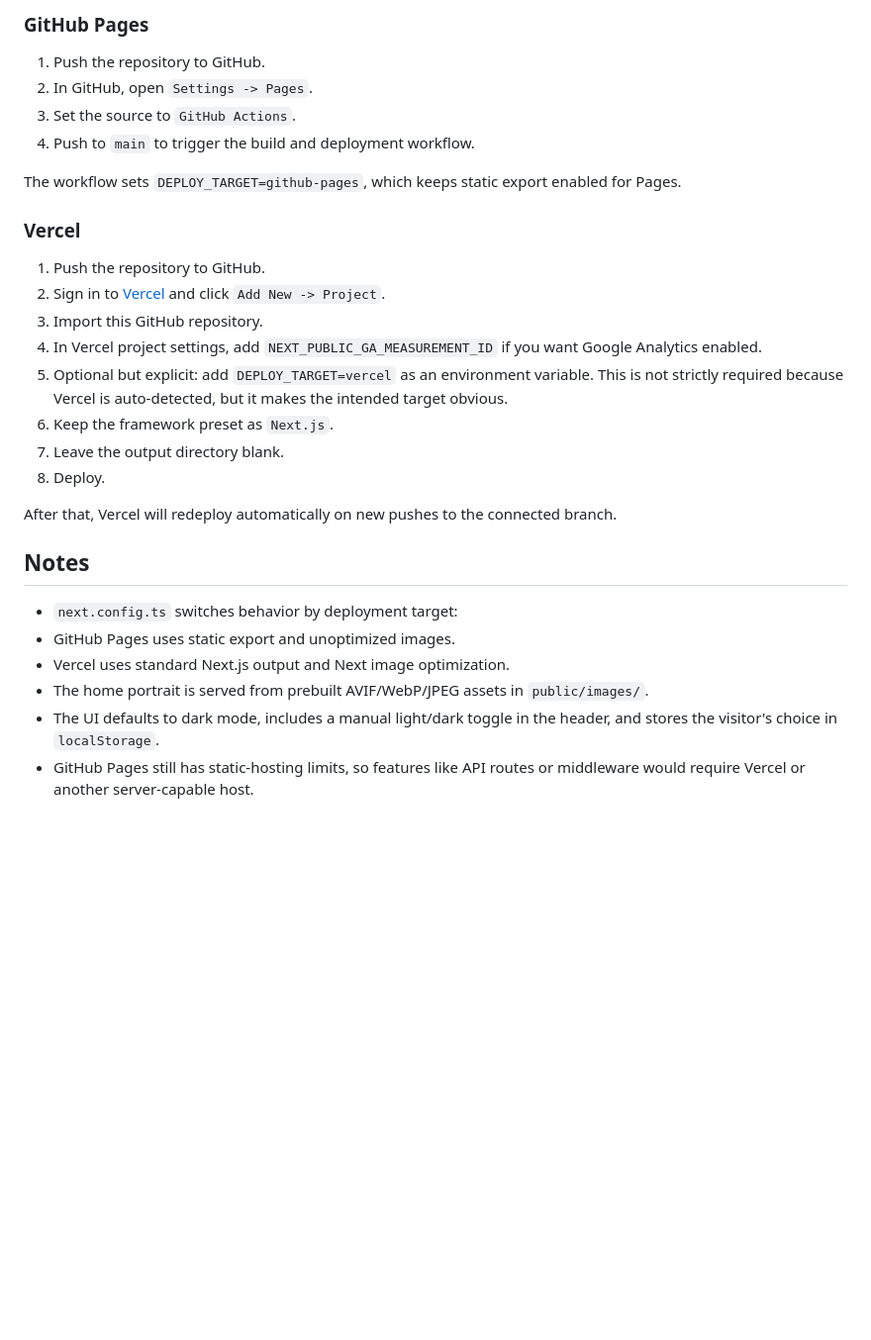
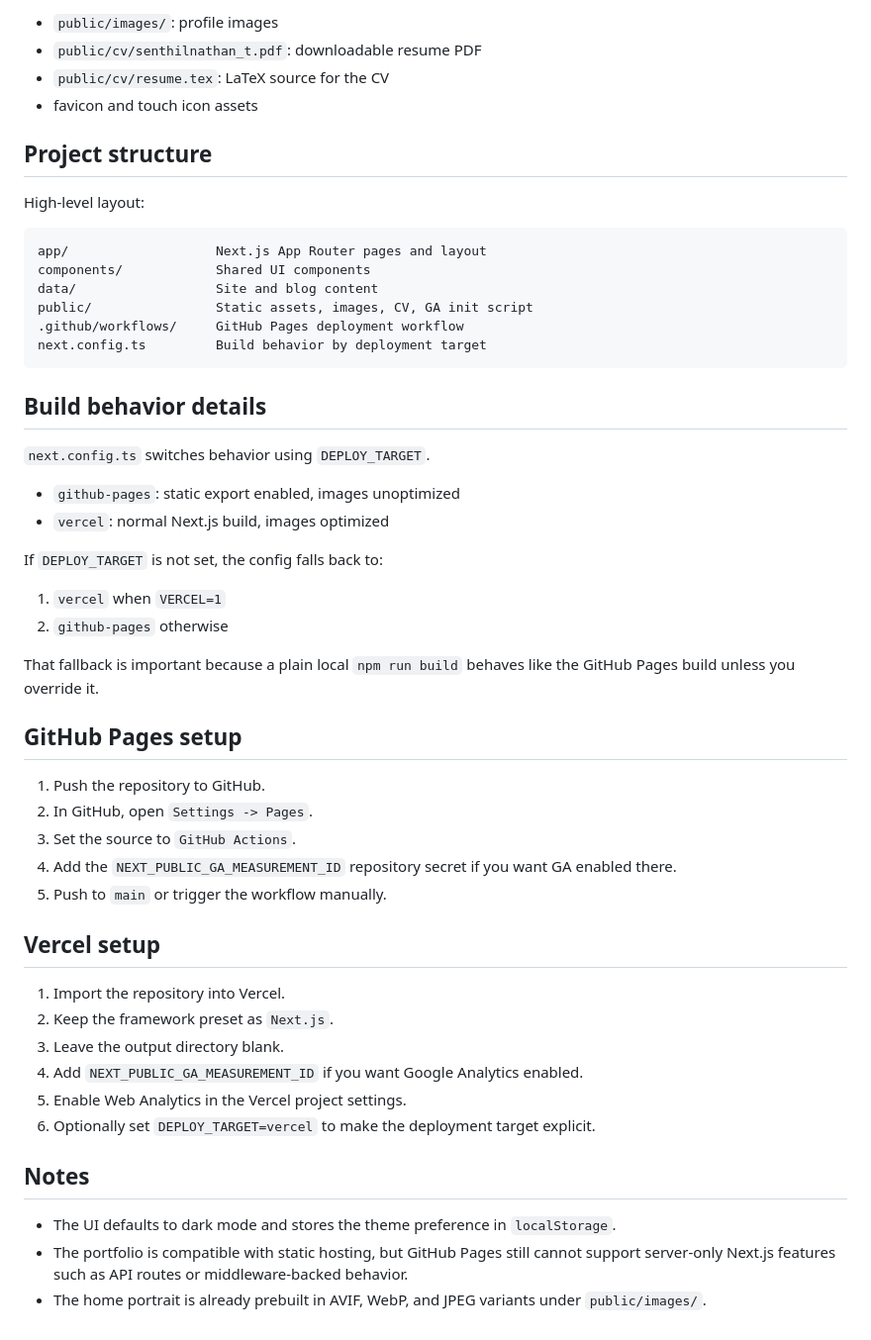
Before and after one commit to senthilnathan01/senthilnathan01.github.io, a Markdown page: README.md, the part around one of its changes. Shown at 99% size. GitHub-like rendering; blank space fills up the shorter version.

Commit message:
created proper readme

````diff
--- a/README.md
+++ b/README.md
@@ -94,31 +145,55 @@ This repo supports both GitHub Pages and Vercel from the same codebase.
 
-### GitHub Pages
+- `public/images/`: profile images
+- `public/cv/senthilnathan_t.pdf`: downloadable resume PDF
+- `public/cv/resume.tex`: LaTeX source for the CV
+- favicon and touch icon assets
+
+## Project structure
+
+High-level layout:
+
+```text
+app/                   Next.js App Router pages and layout
+components/            Shared UI components
+data/                  Site and blog content
+public/                Static assets, images, CV, GA init script
+.github/workflows/     GitHub Pages deployment workflow
+next.config.ts         Build behavior by deployment target
+```
+
+## Build behavior details
+
+`next.config.ts` switches behavior using `DEPLOY_TARGET`.
+
+- `github-pages`: static export enabled, images unoptimized
+- `vercel`: normal Next.js build, images optimized
+
+If `DEPLOY_TARGET` is not set, the config falls back to:
+
+1. `vercel` when `VERCEL=1`
+2. `github-pages` otherwise
+
+That fallback is important because a plain local `npm run build` behaves like the GitHub Pages build unless you override it.
+
+## GitHub Pages setup
 
 1. Push the repository to GitHub.
 2. In GitHub, open `Settings -> Pages`.
 3. Set the source to `GitHub Actions`.
-4. Push to `main` to trigger the build and deployment workflow.
+4. Add the `NEXT_PUBLIC_GA_MEASUREMENT_ID` repository secret if you want GA enabled there.
+5. Push to `main` or trigger the workflow manually.
 
-The workflow sets `DEPLOY_TARGET=github-pages`, which keeps static export enabled for Pages.
+## Vercel setup
 
-### Vercel
-
-1. Push the repository to GitHub.
-2. Sign in to [Vercel](https://vercel.com/) and click `Add New -> Project`.
-3. Import this GitHub repository.
-4. In Vercel project settings, add `NEXT_PUBLIC_GA_MEASUREMENT_ID` if you want Google Analytics enabled.
-5. Optional but explicit: add `DEPLOY_TARGET=vercel` as an environment variable. This is not strictly required because Vercel is auto-detected, but it makes the intended target obvious.
-6. Keep the framework preset as `Next.js`.
-7. Leave the output directory blank.
-8. Deploy.
-
-After that, Vercel will redeploy automatically on new pushes to the connected branch.
+1. Import the repository into Vercel.
+2. Keep the framework preset as `Next.js`.
+3. Leave the output directory blank.
+4. Add `NEXT_PUBLIC_GA_MEASUREMENT_ID` if you want Google Analytics enabled.
+5. Enable Web Analytics in the Vercel project settings.
+6. Optionally set `DEPLOY_TARGET=vercel` to make the deployment target explicit.
 
 ## Notes
 
-- `next.config.ts` switches behavior by deployment target:
-- GitHub Pages uses static export and unoptimized images.
-- Vercel uses standard Next.js output and Next image optimization.
-- The home portrait is served from prebuilt AVIF/WebP/JPEG assets in `public/images/`.
-- The UI defaults to dark mode, includes a manual light/dark toggle in the header, and stores the visitor's choice in `localStorage`.
-- GitHub Pages still has static-hosting limits, so features like API routes or middleware would require Vercel or another server-capable host.
+- The UI defaults to dark mode and stores the theme preference in `localStorage`.
+- The portfolio is compatible with static hosting, but GitHub Pages still cannot support server-only Next.js features such as API routes or middleware-backed behavior.
+- The home portrait is already prebuilt in AVIF, WebP, and JPEG variants under `public/images/`.
````
Also changed, not shown: other parts of README.md (+115 -64 lines).
